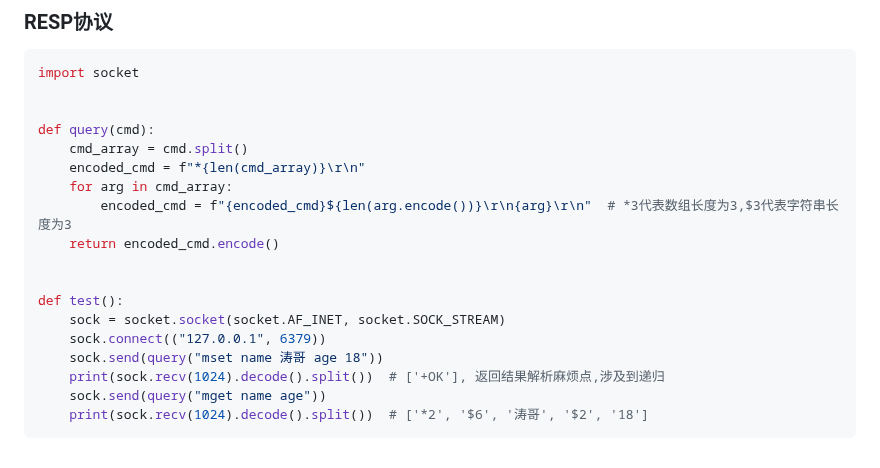
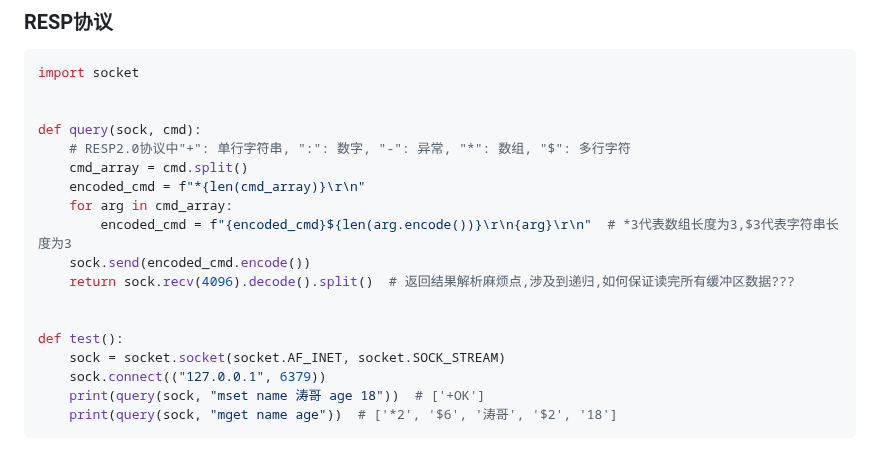
Before and after one commit to forthcoming/essay, a Markdown page: db/redis.md, the part around the change. Rendered like a GitHub page.

````diff
--- a/db/redis.md
+++ b/db/redis.md
@@ -784,19 +784,19 @@ int aeProcessEvents(aeEventLoop *eventLoop,int flags){
 import socket
 
 
-def query(cmd):
+def query(sock, cmd):
+    # RESP2.0协议中"+": 单行字符串, ":": 数字, "-": 异常, "*": 数组, "$": 多行字符
     cmd_array = cmd.split()
     encoded_cmd = f"*{len(cmd_array)}\r\n"
     for arg in cmd_array:
         encoded_cmd = f"{encoded_cmd}${len(arg.encode())}\r\n{arg}\r\n"  # *3代表数组长度为3,$3代表字符串长度为3
-    return encoded_cmd.encode()
+    sock.send(encoded_cmd.encode())
+    return sock.recv(4096).decode().split()  # 返回结果解析麻烦点,涉及到递归,如何保证读完所有缓冲区数据???
 
 
 def test():
     sock = socket.socket(socket.AF_INET, socket.SOCK_STREAM)
     sock.connect(("127.0.0.1", 6379))
-    sock.send(query("mset name 涛哥 age 18"))
-    print(sock.recv(1024).decode().split())  # ['+OK'], 返回结果解析麻烦点,涉及到递归
-    sock.send(query("mget name age"))
-    print(sock.recv(1024).decode().split())  # ['*2', '$6', '涛哥', '$2', '18']
+    print(query(sock, "mset name 涛哥 age 18"))  # ['+OK']
+    print(query(sock, "mget name age"))  # ['*2', '$6', '涛哥', '$2', '18']
 ```
````
